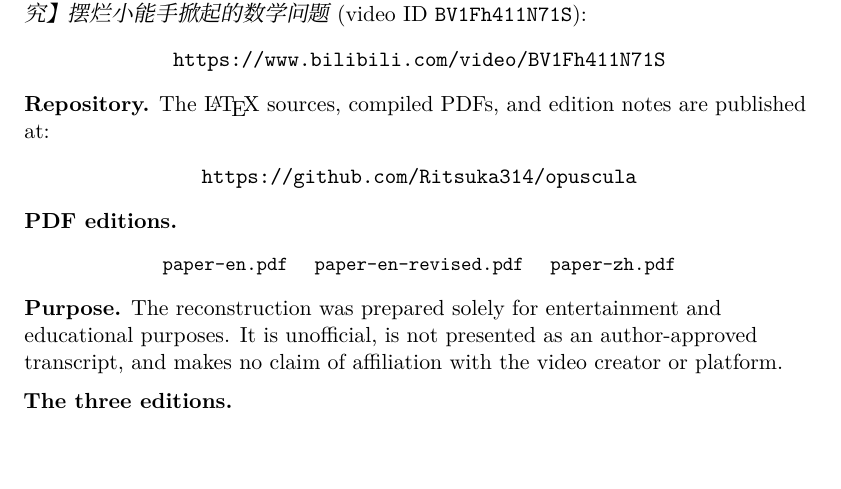
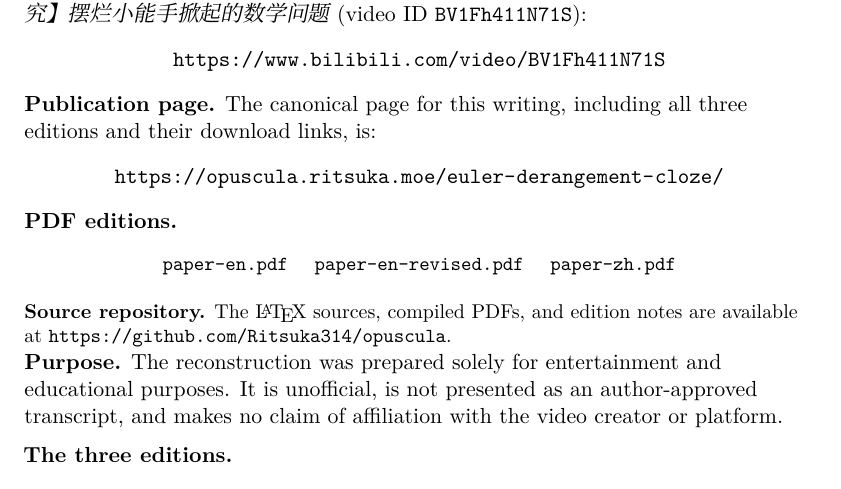
Before and after one commit to Ritsuka314/opuscula, a LaTeX document (euler-derangement-cloze/paper-en.tex, which reads euler-derangement-cloze/cover-page.tex): part of page 1 of 5, cut so that both start at the same text, the shorter picture padded with empty space. Compiled offline with XeLaTeX.

Commit message:
Make publication pages the canonical cover links

```diff
--- a/euler-derangement-cloze/cover-page.tex
+++ b/euler-derangement-cloze/cover-page.tex
@@ -24,11 +24,12 @@ adaptation based on, the mathematical paper shown in the Bilibili video
        {\nolinkurl{https://www.bilibili.com/video/BV1Fh411N71S}}
 \end{center}
 
-\textbf{Repository.}
-The \LaTeX\ sources, compiled PDFs, and edition notes are published at:
+\textbf{Publication page.}
+The canonical page for this writing, including all three editions and their
+download links, is:
 \begin{center}
-  \href{https://github.com/Ritsuka314/opuscula}
-       {\nolinkurl{https://github.com/Ritsuka314/opuscula}}
+  \href{https://opuscula.ritsuka.moe/euler-derangement-cloze/}
+       {\nolinkurl{https://opuscula.ritsuka.moe/euler-derangement-cloze/}}
 \end{center}
 
 \textbf{PDF editions.}
@@ -43,6 +44,14 @@ The \LaTeX\ sources, compiled PDFs, and edition notes are published at:
   \href{https://opuscula.ritsuka.moe/euler-derangement-cloze/paper-zh.pdf}
        {\texttt{paper-zh.pdf}}
 \end{center}
+
+\smallskip
+{\small
+\textbf{Source repository.}
+The \LaTeX\ sources, compiled PDFs, and edition notes are available at
+\href{https://github.com/Ritsuka314/opuscula}
+     {\nolinkurl{https://github.com/Ritsuka314/opuscula}}.\par
+}
 
 \textbf{Purpose.}
 The reconstruction was prepared solely for entertainment and educational
```
Also changed, not shown: euler-derangement-cloze/cover-page-zh.tex (+12 -4 lines), euler-derangement-cloze/paper-en-revised.pdf, euler-derangement-cloze/paper-en.pdf, euler-derangement-cloze/paper-zh.pdf.
